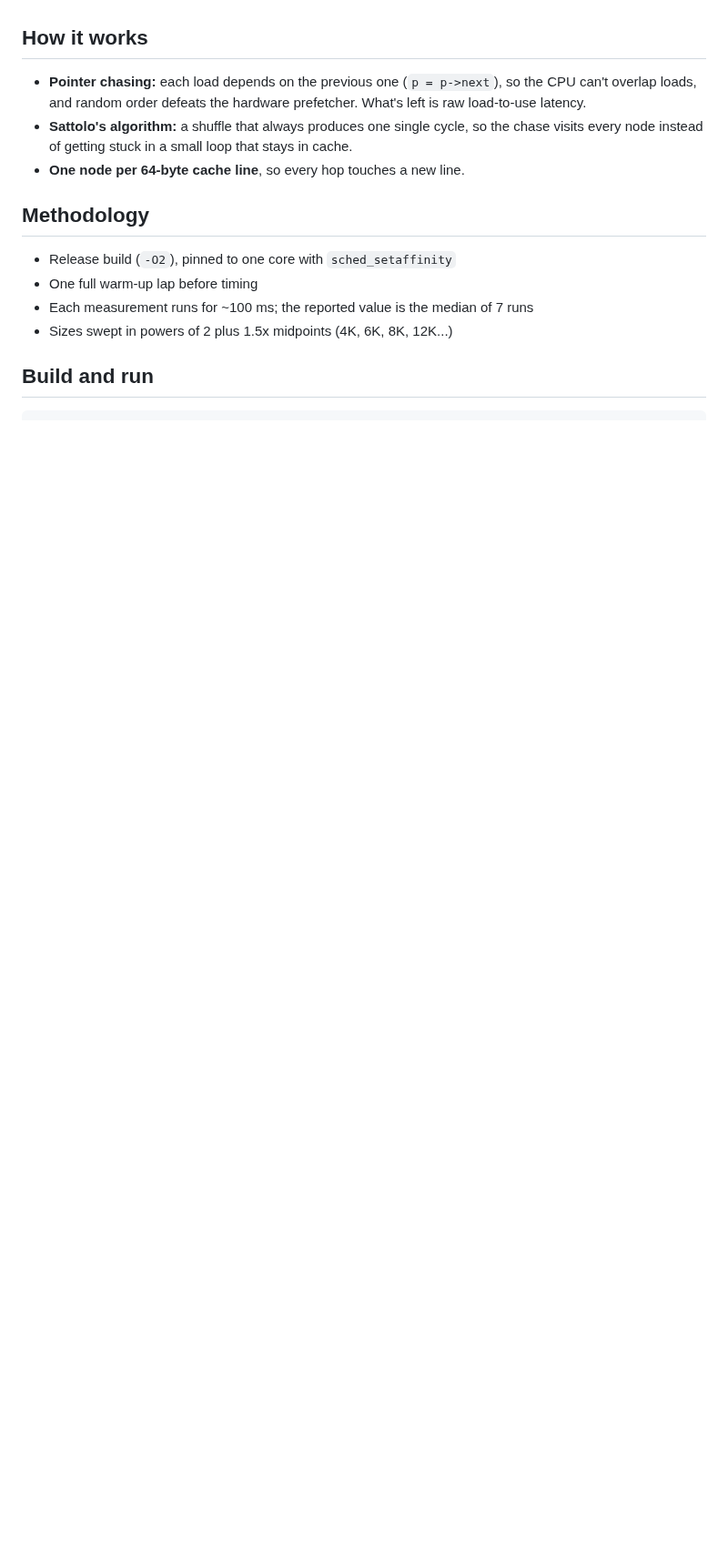
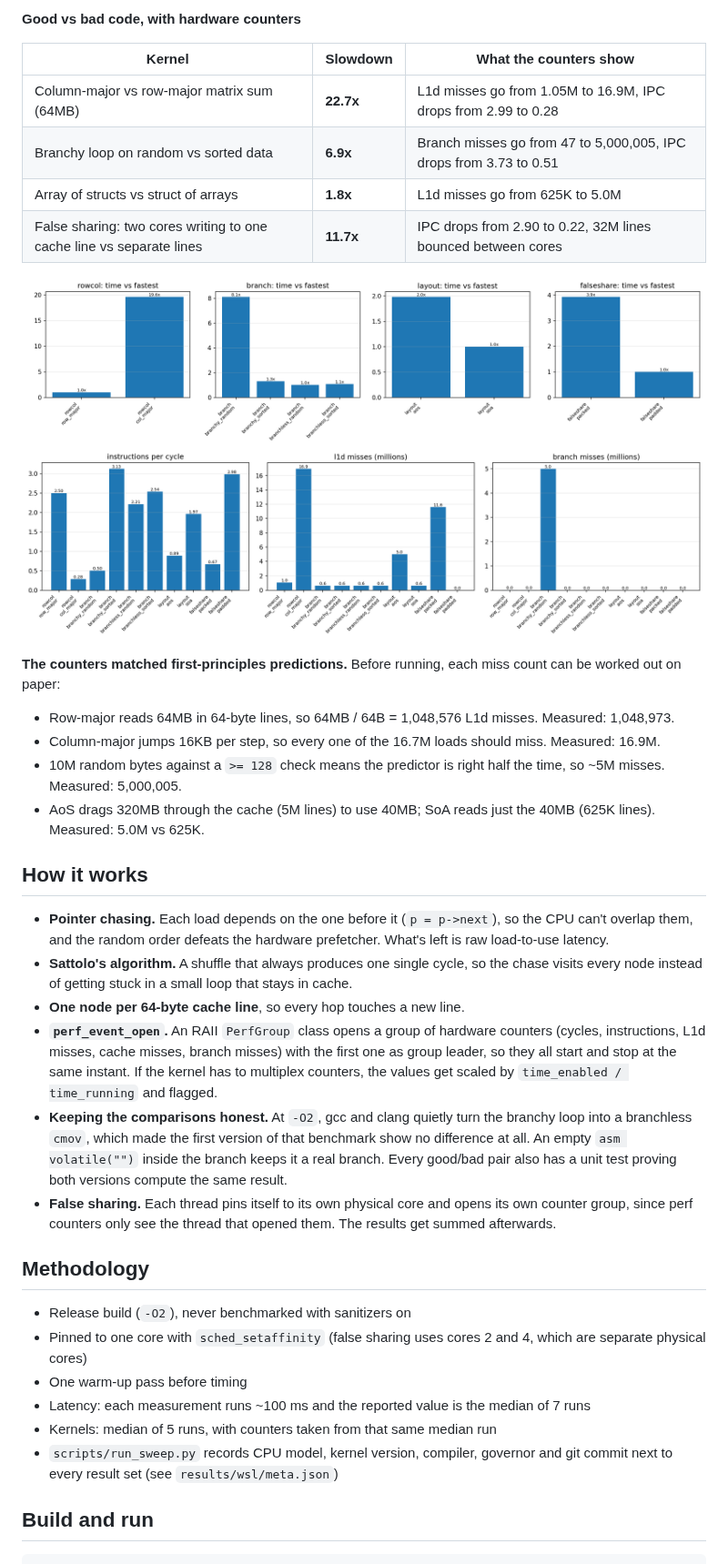
Before and after one commit to ishan-barot/cpuprobe, a Markdown page: README.md, the part around one of its changes. Shown at 91% size. GitHub-like rendering; pictures changed too: results/wsl/kernels_counters.png (added), results/wsl/kernels_time.png; blank space fills up the shorter version.

Commit message:
final readme and results with counters

````diff
--- a/README.md
+++ b/README.md
@@ -13,14 +22,36 @@ A C++ tool that measures how your CPU's memory hierarchy actually behaves (cache
+**Good vs bad code, with hardware counters**
+
+| Kernel | Slowdown | What the counters show |
+|---|---|---|
+| Column-major vs row-major matrix sum (64MB) | **22.7x** | L1d misses go from 1.05M to 16.9M, IPC drops from 2.99 to 0.28 |
+| Branchy loop on random vs sorted data | **6.9x** | Branch misses go from 47 to 5,000,005, IPC drops from 3.73 to 0.51 |
+| Array of structs vs struct of arrays | **1.8x** | L1d misses go from 625K to 5.0M |
+| False sharing: two cores writing to one cache line vs separate lines | **11.7x** | IPC drops from 2.90 to 0.22, 32M lines bounced between cores |
+
+![kernel timings](results/wsl/kernels_time.png)
+![kernel counters](results/wsl/kernels_counters.png)
+
+**The counters matched first-principles predictions.** Before running, each miss count can be worked out on paper:
+- Row-major reads 64MB in 64-byte lines, so 64MB / 64B = 1,048,576 L1d misses. Measured: 1,048,973.
+- Column-major jumps 16KB per step, so every one of the 16.7M loads should miss. Measured: 16.9M.
+- 10M random bytes against a `>= 128` check means the predictor is right half the time, so ~5M misses. Measured: 5,000,005.
+- AoS drags 320MB through the cache (5M lines) to use 40MB; SoA reads just the 40MB (625K lines). Measured: 5.0M vs 625K.
 
 ## How it works
-- **Pointer chasing:** each load depends on the previous one (`p = p->next`), so the CPU can't overlap loads, and random order defeats the hardware prefetcher. What's left is raw load-to-use latency.
-- **Sattolo's algorithm:** a shuffle that always produces one single cycle, so the chase visits every node instead of getting stuck in a small loop that stays in cache.
+- **Pointer chasing.** Each load depends on the one before it (`p = p->next`), so the CPU can't overlap them, and the random order defeats the hardware prefetcher. What's left is raw load-to-use latency.
+- **Sattolo's algorithm.** A shuffle that always produces one single cycle, so the chase visits every node instead of getting stuck in a small loop that stays in cache.
 - **One node per 64-byte cache line**, so every hop touches a new line.
+- **`perf_event_open`.** An RAII `PerfGroup` class opens a group of hardware counters (cycles, instructions, L1d misses, cache misses, branch misses) with the first one as group leader, so they all start and stop at the same instant. If the kernel has to multiplex counters, the values get scaled by `time_enabled / time_running` and flagged.
+- **Keeping the comparisons honest.** At `-O2`, gcc and clang quietly turn the branchy loop into a branchless `cmov`, which made the first version of that benchmark show no difference at all. An empty `asm volatile("")` inside the branch keeps it a real branch. Every good/bad pair also has a unit test proving both versions compute the same result.
+- **False sharing.** Each thread pins itself to its own physical core and opens its own counter group, since perf counters only see the thread that opened them. The results get summed afterwards.
 
 ## Methodology
-- Release build (`-O2`), pinned to one core with `sched_setaffinity`
-- One full warm-up lap before timing
-- Each measurement runs for ~100 ms; the reported value is the median of 7 runs
-- Sizes swept in powers of 2 plus 1.5x midpoints (4K, 6K, 8K, 12K...)
+- Release build (`-O2`), never benchmarked with sanitizers on
+- Pinned to one core with `sched_setaffinity` (false sharing uses cores 2 and 4, which are separate physical cores)
+- One warm-up pass before timing
+- Latency: each measurement runs ~100 ms and the reported value is the median of 7 runs
+- Kernels: median of 5 runs, with counters taken from that same median run
+- `scripts/run_sweep.py` records CPU model, kernel version, compiler, governor and git commit next to every result set (see `results/wsl/meta.json`)
 
 ## Build and run
 ```bash
````
Also changed, not shown: other parts of README.md (+45 -17 lines), results/wsl/latency.png (added), 3 other files.
